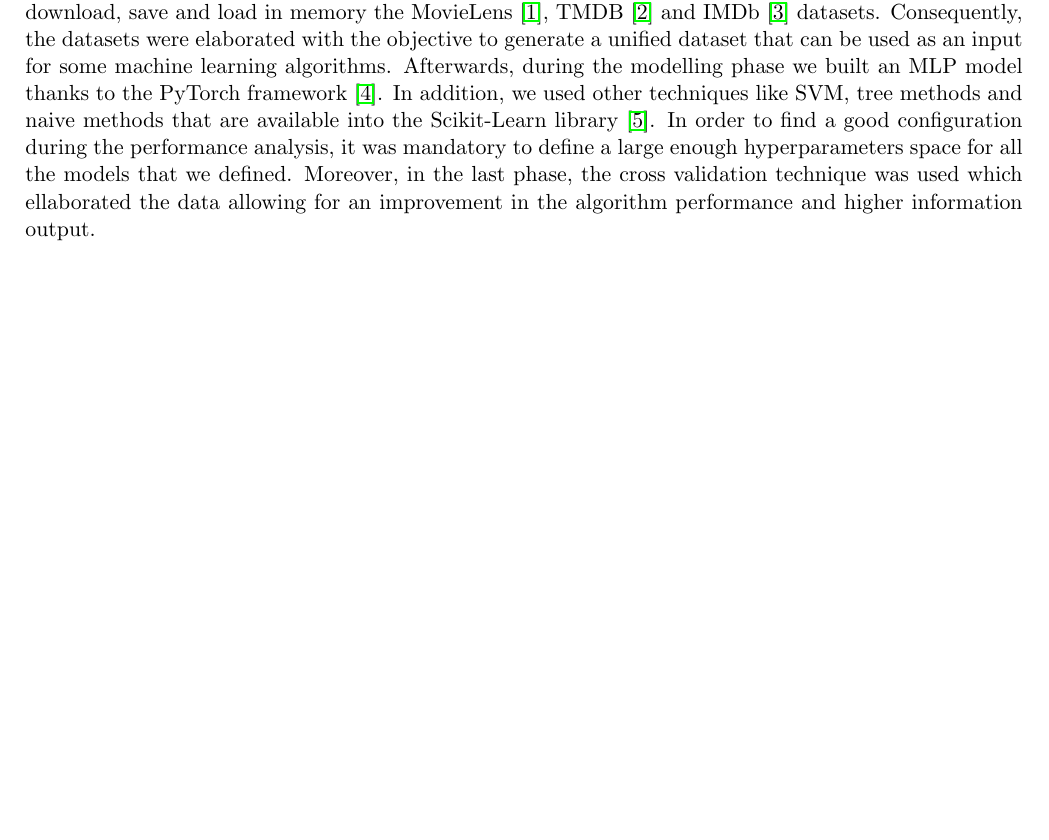
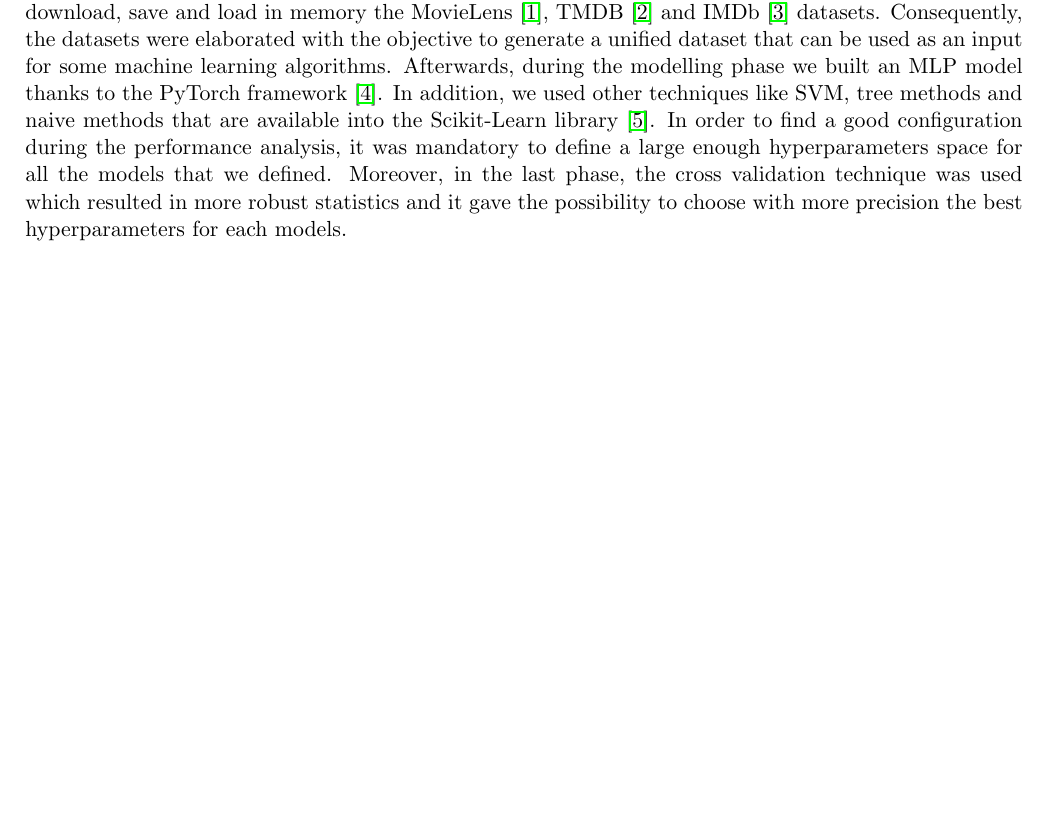
Before and after one commit to prushh/movie-lens-mlp, a LaTeX book (reports/main.tex, which reads reports/chapters/01_introduction.tex): part of page 5 of 9, cut so that both start at the same text. Compiled offline with pdfLaTeX.

Commit message:
Introduction finished and added preprocess images resource

```diff
--- a/reports/chapters/01_introduction.tex
+++ b/reports/chapters/01_introduction.tex
@@ -10,6 +10,6 @@ Consequently, the datasets were elaborated with the objective to generate a unif
 Afterwards, during the modelling phase we built an MLP model thanks to the PyTorch framework \cite{NEURIPS2019_9015}.
 In addition, we used other techniques like SVM, tree methods and naive methods that are available into the Scikit-Learn library \cite{scikit-learn}.
 In order to find a good configuration during the performance analysis, it was mandatory to define a large enough hyperparameters space for all the models that we defined.
-Moreover, in the last phase, the cross validation technique was used which ellaborated the data allowing for an improvement in the algorithm performance and higher information output.
+Moreover, in the last phase, the cross validation technique was used which resulted in more robust statistics and it gave the possibility to choose with more precision the best hyperparameters for each models.
 
 \end{document}
```
Also changed, not shown: reports/figures/minmax_rating_count.png (added), reports/figures/minmax_runtime.png (added), reports/figures/minmax_tag_count.png (added), reports/figures/minmax_title_len.png (added), reports/figures/minmax_year.png (added), reports/figures/original_rating_count.png (added), reports/figures/original_runtime.png (added), reports/figures/original_tag_count.png (added), reports/figures/original_title_len.png (added), reports/figures/original_year.png (added), reports/main.pdf.
